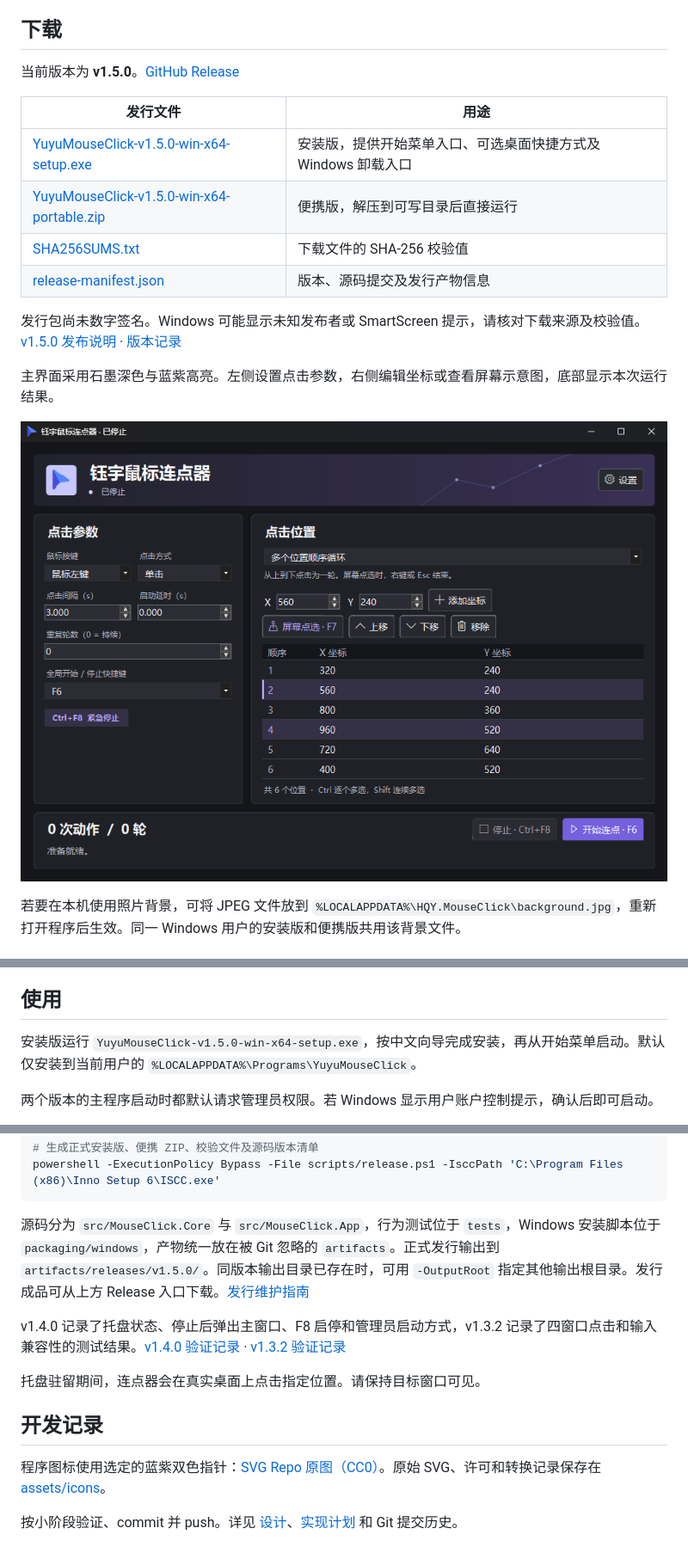
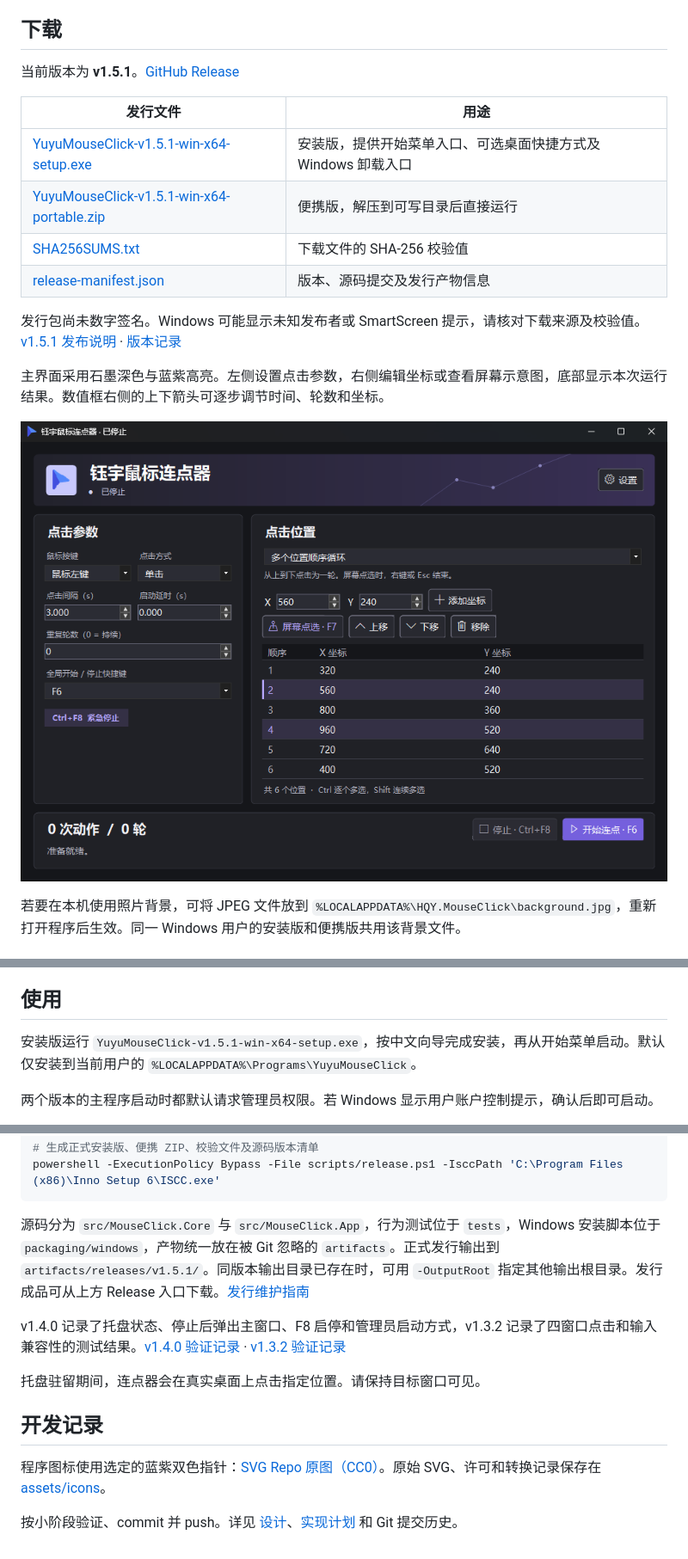
Before and after one commit to HQY-DEBUG/mouse_click, a Markdown page: README.md, 3 parts joined by grey strips. Shown at 86% size. Rendered like a GitHub page.

Commit message:
docs(release): 记录1.5.1箭头调整及验收结果

````diff
--- a/README.md
+++ b/README.md
@@ -4,16 +4,16 @@ Windows 中文鼠标连点软件，使用 C# / .NET 10 / Windows Forms。支持
 
 ## 下载
 
-当前版本为 **v1.5.0**。[GitHub Release](https://github.com/HQY-DEBUG/mouse_click/releases/tag/v1.5.0)
+当前版本为 **v1.5.1**。[GitHub Release](https://github.com/HQY-DEBUG/mouse_click/releases/tag/v1.5.1)
 
 | 发行文件 | 用途 |
 | --- | --- |
-| [YuyuMouseClick-v1.5.0-win-x64-setup.exe](https://github.com/HQY-DEBUG/mouse_click/releases/download/v1.5.0/YuyuMouseClick-v1.5.0-win-x64-setup.exe) | 安装版，提供开始菜单入口、可选桌面快捷方式及 Windows 卸载入口 |
-| [YuyuMouseClick-v1.5.0-win-x64-portable.zip](https://github.com/HQY-DEBUG/mouse_click/releases/download/v1.5.0/YuyuMouseClick-v1.5.0-win-x64-portable.zip) | 便携版，解压到可写目录后直接运行 |
-| [SHA256SUMS.txt](https://github.com/HQY-DEBUG/mouse_click/releases/download/v1.5.0/SHA256SUMS.txt) | 下载文件的 SHA-256 校验值 |
-| [release-manifest.json](https://github.com/HQY-DEBUG/mouse_click/releases/download/v1.5.0/release-manifest.json) | 版本、源码提交及发行产物信息 |
+| [YuyuMouseClick-v1.5.1-win-x64-setup.exe](https://github.com/HQY-DEBUG/mouse_click/releases/download/v1.5.1/YuyuMouseClick-v1.5.1-win-x64-setup.exe) | 安装版，提供开始菜单入口、可选桌面快捷方式及 Windows 卸载入口 |
+| [YuyuMouseClick-v1.5.1-win-x64-portable.zip](https://github.com/HQY-DEBUG/mouse_click/releases/download/v1.5.1/YuyuMouseClick-v1.5.1-win-x64-portable.zip) | 便携版，解压到可写目录后直接运行 |
+| [SHA256SUMS.txt](https://github.com/HQY-DEBUG/mouse_click/releases/download/v1.5.1/SHA256SUMS.txt) | 下载文件的 SHA-256 校验值 |
+| [release-manifest.json](https://github.com/HQY-DEBUG/mouse_click/releases/download/v1.5.1/release-manifest.json) | 版本、源码提交及发行产物信息 |
 
-发行包尚未数字签名。Windows 可能显示未知发布者或 SmartScreen 提示，请核对下载来源及校验值。[v1.5.0 发布说明](https://github.com/HQY-DEBUG/mouse_click/blob/v1.5.0/docs/releases/v1.5.0.md) · [版本记录](https://github.com/HQY-DEBUG/mouse_click/blob/v1.5.0/CHANGELOG.md)
+发行包尚未数字签名。Windows 可能显示未知发布者或 SmartScreen 提示，请核对下载来源及校验值。[v1.5.1 发布说明](https://github.com/HQY-DEBUG/mouse_click/blob/v1.5.1/docs/releases/v1.5.1.md) · [版本记录](https://github.com/HQY-DEBUG/mouse_click/blob/v1.5.1/CHANGELOG.md)
 
-主界面采用石墨深色与蓝紫高亮。左侧设置点击参数，右侧编辑坐标或查看屏幕示意图，底部显示本次运行结果。
+主界面采用石墨深色与蓝紫高亮。左侧设置点击参数，右侧编辑坐标或查看屏幕示意图，底部显示本次运行结果。数值框右侧的上下箭头可逐步调节时间、轮数和坐标。
 
@@ -38,7 +38,7 @@ Windows 中文鼠标连点软件，使用 C# / .NET 10 / Windows Forms。支持
 
 ## 使用
 
-安装版运行 `YuyuMouseClick-v1.5.0-win-x64-setup.exe`，按中文向导完成安装，再从开始菜单启动。默认仅安装到当前用户的 `%LOCALAPPDATA%\Programs\YuyuMouseClick`。
+安装版运行 `YuyuMouseClick-v1.5.1-win-x64-setup.exe`，按中文向导完成安装，再从开始菜单启动。默认仅安装到当前用户的 `%LOCALAPPDATA%\Programs\YuyuMouseClick`。
 
 两个版本的主程序启动时都默认请求管理员权限。若 Windows 显示用户账户控制提示，确认后即可启动。
 
@@ -92,7 +92,7 @@ powershell -ExecutionPolicy Bypass -File scripts/publish.ps1
 powershell -ExecutionPolicy Bypass -File scripts/release.ps1 -IsccPath 'C:\Program Files (x86)\Inno Setup 6\ISCC.exe'
 ```
 
-源码分为 `src/MouseClick.Core` 与 `src/MouseClick.App`，行为测试位于 `tests`，Windows 安装脚本位于 `packaging/windows`，产物统一放在被 Git 忽略的 `artifacts`。正式发行输出到 `artifacts/releases/v1.5.0/`。同版本输出目录已存在时，可用 `-OutputRoot` 指定其他输出根目录。发行成品可从上方 Release 入口下载。[发行维护指南](https://github.com/HQY-DEBUG/mouse_click/blob/v1.5.0/docs/releasing.md)
+源码分为 `src/MouseClick.Core` 与 `src/MouseClick.App`，行为测试位于 `tests`，Windows 安装脚本位于 `packaging/windows`，产物统一放在被 Git 忽略的 `artifacts`。正式发行输出到 `artifacts/releases/v1.5.1/`。同版本输出目录已存在时，可用 `-OutputRoot` 指定其他输出根目录。发行成品可从上方 Release 入口下载。[发行维护指南](https://github.com/HQY-DEBUG/mouse_click/blob/v1.5.1/docs/releasing.md)
 
 v1.4.0 记录了托盘状态、停止后弹出主窗口、F8 启停和管理员启动方式，v1.3.2 记录了四窗口点击和输入兼容性的测试结果。[v1.4.0 验证记录](https://github.com/HQY-DEBUG/mouse_click/blob/main/docs/releases/validation-v1.4.0.md) · [v1.3.2 验证记录](https://github.com/HQY-DEBUG/mouse_click/blob/main/docs/releases/validation-v1.3.2.md)
 
````
Also changed, not shown: other parts of README.md (+3 -3 lines), CHANGELOG.md (+4 -0 lines), docs/releases/v1.5.1.md (added, +14 -0 lines), docs/releases/validation-v1.5.1.md (added, +7 -0 lines), docs/releases/images/stepper-v1.5.1.png (added), 1 other file.
